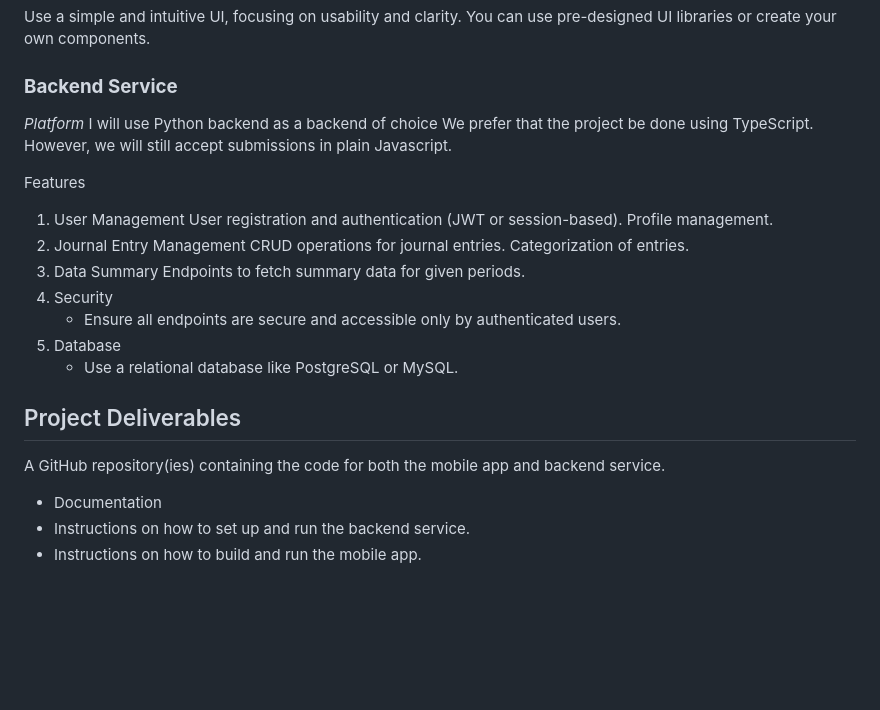
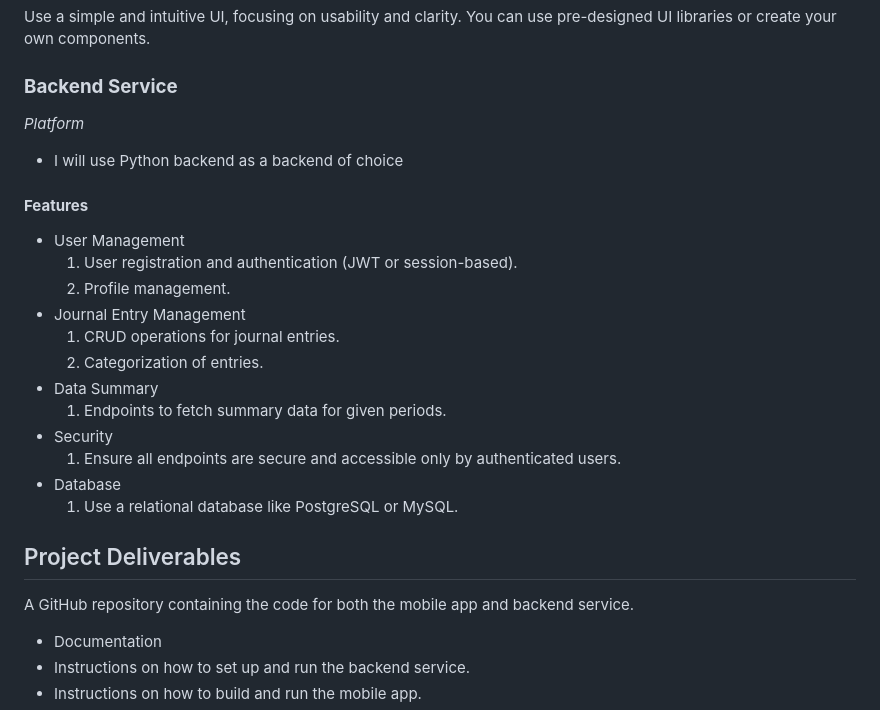
Before and after one commit to RafaelJohn9/Personal-Journaling-App, a Markdown page: Project_requirements.md, the part around the change. GitHub-like rendering; blank space fills up the shorter version.

Commit message:
Fix: Project_requirements.md revamp on clarity on requirements

```diff
--- a/Project_requirements.md
+++ b/Project_requirements.md
@@ -29,25 +29,24 @@ Use a simple and intuitive UI, focusing on usability and clarity. You can use pr
 
 ### **Backend Service**
 *Platform*
-I will use Python backend as a backend of choice
-We prefer that the project be done using TypeScript. However, we will still accept submissions in plain Javascript.
+ - I will use Python backend as a backend of choice
 
-Features
-1. User Management
-User registration and authentication (JWT or session-based).
-Profile management.
-2. Journal Entry Management
-CRUD operations for journal entries.
-Categorization of entries.
-3. Data Summary
-Endpoints to fetch summary data for given periods.
-4. Security
-   - Ensure all endpoints are secure and accessible only by authenticated users.
-5. Database
-   - Use a relational database like PostgreSQL or MySQL.
+#### **Features**
+- User Management
+  1. User registration and authentication (JWT or session-based).
+  2. Profile management.
+- Journal Entry Management
+  1. CRUD operations for journal entries.
+  2. Categorization of entries.
+- Data Summary
+  1. Endpoints to fetch summary data for given periods.
+- Security
+  1. Ensure all endpoints are secure and accessible only by authenticated users.
+- Database
+  1. Use a relational database like PostgreSQL or MySQL.
 
 ## Project Deliverables
-A GitHub repository(ies) containing the code for both the mobile app and backend service.
+A GitHub repository containing the code for both the mobile app and backend service.
   - Documentation
   - Instructions on how to set up and run the backend service.
   - Instructions on how to build and run the mobile app.
```
